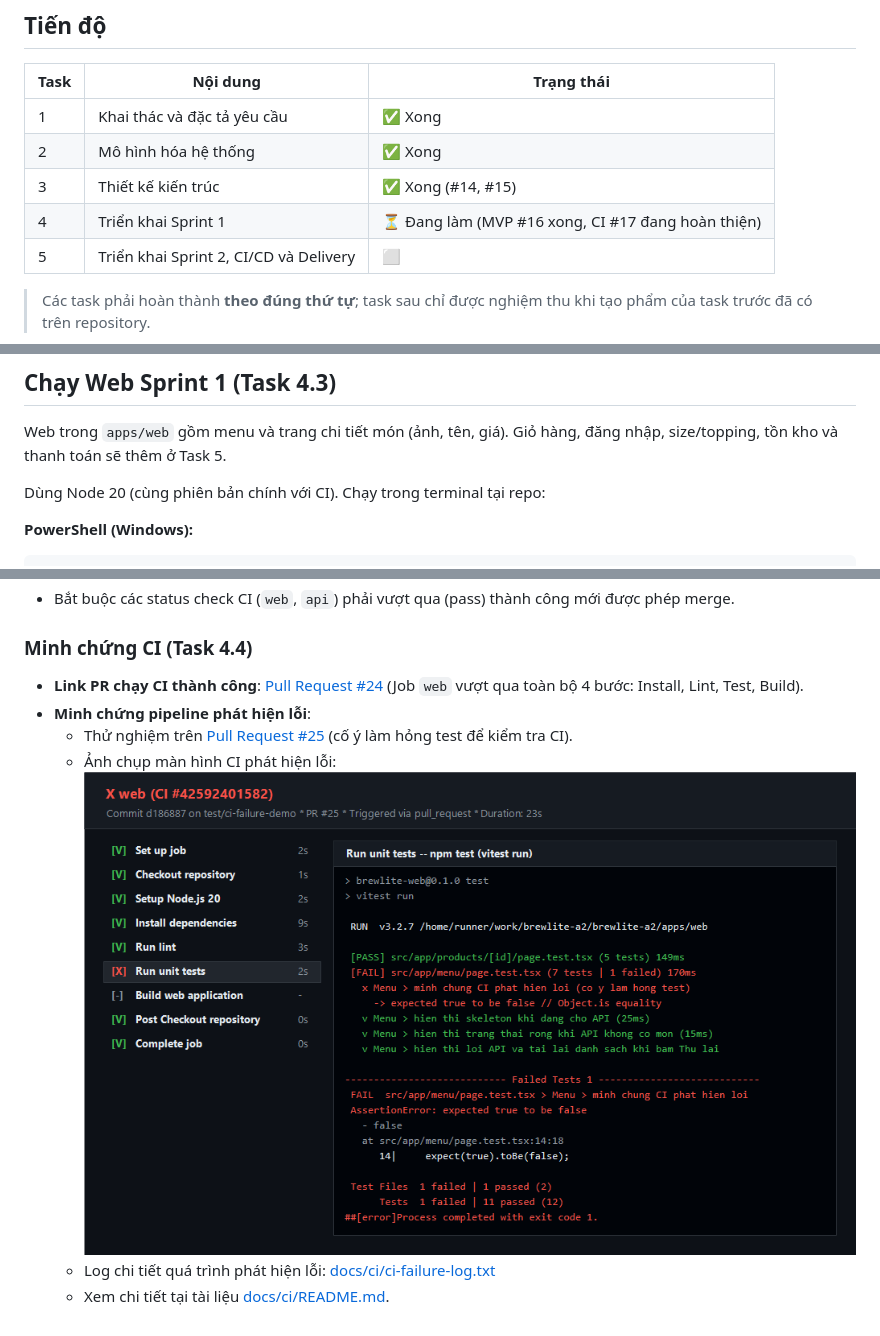
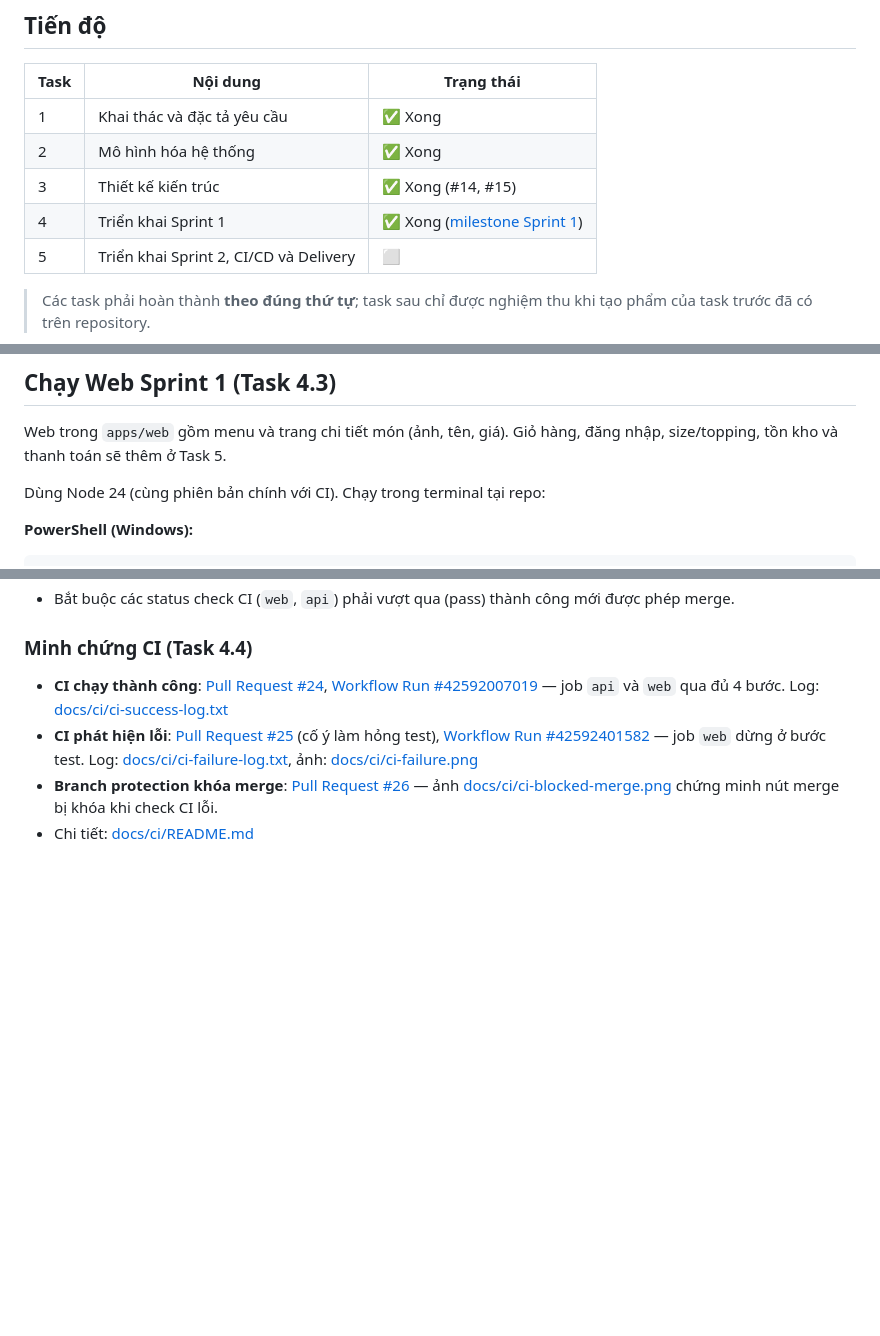
Before and after one commit to nhom6cnpm/brewlite-a2, a Markdown page: README.md, 3 parts joined by grey strips. Drawn GitHub-style; pictures changed too: docs/ci/ci-failure.png; blank space fills up the shorter version.

```diff
--- a/README.md
+++ b/README.md
@@ -38,7 +38,7 @@ brewlite-a2/
 | 1 | Khai thác và đặc tả yêu cầu | ✅ Xong |
 | 2 | Mô hình hóa hệ thống | ✅ Xong |
 | 3 | Thiết kế kiến trúc | ✅ Xong (#14, #15) |
-| 4 | Triển khai Sprint 1 | ⏳ Đang làm (MVP #16 xong, CI #17 đang hoàn thiện) |
+| 4 | Triển khai Sprint 1 | ✅ Xong ([milestone Sprint 1](https://github.com/nhom6cnpm/brewlite-a2/milestone/1)) |
 | 5 | Triển khai Sprint 2, CI/CD và Delivery | ⬜ |
 
 > Các task phải hoàn thành **theo đúng thứ tự**; task sau chỉ được nghiệm thu khi tạo phẩm của task trước đã có trên repository.
@@ -103,7 +103,7 @@ Xem `.env.example`. **Không commit file `.env`.**
 Web trong `apps/web` gồm menu và trang chi tiết món (ảnh, tên, giá).
 Giỏ hàng, đăng nhập, size/topping, tồn kho và thanh toán sẽ thêm ở Task 5.
 
-Dùng Node 20 (cùng phiên bản chính với CI). Chạy trong terminal tại repo:
+Dùng Node 24 (cùng phiên bản chính với CI). Chạy trong terminal tại repo:
 
 **PowerShell (Windows):**
 
@@ -185,9 +185,7 @@ Nhánh `main` được áp dụng branch protection với các chính sách bắ
 - Bắt buộc các status check CI (`web`, `api`) phải vượt qua (pass) thành công mới được phép merge.
 
 ### Minh chứng CI (Task 4.4)
-- **Link PR chạy CI thành công**: [Pull Request #24](https://github.com/nhom6cnpm/brewlite-a2/pull/24) (Job `web` vượt qua toàn bộ 4 bước: Install, Lint, Test, Build).
-- **Minh chứng pipeline phát hiện lỗi**:
-  - Thử nghiệm trên [Pull Request #25](https://github.com/nhom6cnpm/brewlite-a2/pull/25) (cố ý làm hỏng test để kiểm tra CI).
-  - Ảnh chụp màn hình CI phát hiện lỗi: ![CI phát hiện lỗi](docs/ci/ci-failure.png)
-  - Log chi tiết quá trình phát hiện lỗi: [docs/ci/ci-failure-log.txt](docs/ci/ci-failure-log.txt)
-  - Xem chi tiết tại tài liệu [docs/ci/README.md](docs/ci/README.md).
+- **CI chạy thành công**: [Pull Request #24](https://github.com/nhom6cnpm/brewlite-a2/pull/24), [Workflow Run #42592007019](https://github.com/nhom6cnpm/brewlite-a2/actions/runs/42592007019) — job `api` và `web` qua đủ 4 bước. Log: [docs/ci/ci-success-log.txt](docs/ci/ci-success-log.txt)
+- **CI phát hiện lỗi**: [Pull Request #25](https://github.com/nhom6cnpm/brewlite-a2/pull/25) (cố ý làm hỏng test), [Workflow Run #42592401582](https://github.com/nhom6cnpm/brewlite-a2/actions/runs/42592401582) — job `web` dừng ở bước test. Log: [docs/ci/ci-failure-log.txt](docs/ci/ci-failure-log.txt), ảnh: [docs/ci/ci-failure.png](docs/ci/ci-failure.png)
+- **Branch protection khóa merge**: [Pull Request #26](https://github.com/nhom6cnpm/brewlite-a2/pull/26) — ảnh [docs/ci/ci-blocked-merge.png](docs/ci/ci-blocked-merge.png) chứng minh nút merge bị khóa khi check CI lỗi.
+- Chi tiết: [docs/ci/README.md](docs/ci/README.md)
```
Also changed, not shown: other parts of README.md (+1 -1 lines), docs/ci/README.md (+14 -7 lines), docs/traceability-matrix.md (+2 -2 lines), docs/ci/ci-blocked-merge.png (added), 2 other files.
